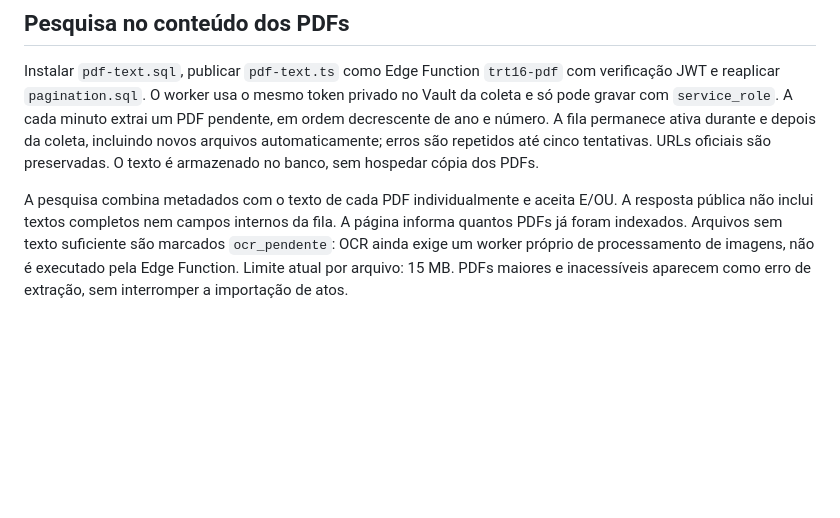
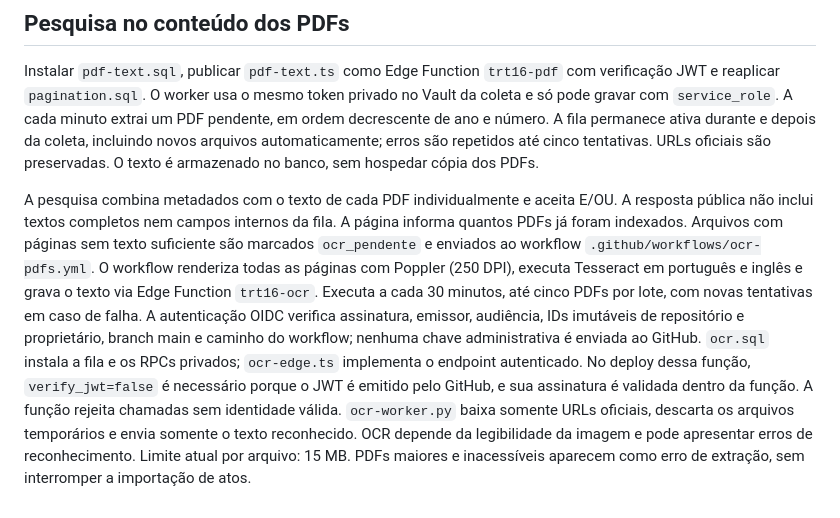
Before and after one commit to aagsf1/atos_normativos, a Markdown page: INSTALACAO.md, the part around the change. Rendered like a GitHub page; blank space fills up the shorter version.

Commit message:
Documenta OCR automático verificado e autenticação restrita por OIDC

```diff
--- a/INSTALACAO.md
+++ b/INSTALACAO.md
@@ -46,4 +46,4 @@ Os scripts sync.sql e sync.ts documentam a automação deste projeto. Para reins
 
 Instalar `pdf-text.sql`, publicar `pdf-text.ts` como Edge Function `trt16-pdf` com verificação JWT e reaplicar `pagination.sql`. O worker usa o mesmo token privado no Vault da coleta e só pode gravar com `service_role`. A cada minuto extrai um PDF pendente, em ordem decrescente de ano e número. A fila permanece ativa durante e depois da coleta, incluindo novos arquivos automaticamente; erros são repetidos até cinco tentativas. URLs oficiais são preservadas. O texto é armazenado no banco, sem hospedar cópia dos PDFs.
 
-A pesquisa combina metadados com o texto de cada PDF individualmente e aceita E/OU. A resposta pública não inclui textos completos nem campos internos da fila. A página informa quantos PDFs já foram indexados. Arquivos sem texto suficiente são marcados `ocr_pendente`: OCR ainda exige um worker próprio de processamento de imagens, não é executado pela Edge Function. Limite atual por arquivo: 15 MB. PDFs maiores e inacessíveis aparecem como erro de extração, sem interromper a importação de atos.
+A pesquisa combina metadados com o texto de cada PDF individualmente e aceita E/OU. A resposta pública não inclui textos completos nem campos internos da fila. A página informa quantos PDFs já foram indexados. Arquivos com páginas sem texto suficiente são marcados `ocr_pendente` e enviados ao workflow `.github/workflows/ocr-pdfs.yml`. O workflow renderiza todas as páginas com Poppler (250 DPI), executa Tesseract em português e inglês e grava o texto via Edge Function `trt16-ocr`. Executa a cada 30 minutos, até cinco PDFs por lote, com novas tentativas em caso de falha. A autenticação OIDC verifica assinatura, emissor, audiência, IDs imutáveis de repositório e proprietário, branch main e caminho do workflow; nenhuma chave administrativa é enviada ao GitHub. `ocr.sql` instala a fila e os RPCs privados; `ocr-edge.ts` implementa o endpoint autenticado. No deploy dessa função, `verify_jwt=false` é necessário porque o JWT é emitido pelo GitHub, e sua assinatura é validada dentro da função. A função rejeita chamadas sem identidade válida. `ocr-worker.py` baixa somente URLs oficiais, descarta os arquivos temporários e envia somente o texto reconhecido. OCR depende da legibilidade da imagem e pode apresentar erros de reconhecimento. Limite atual por arquivo: 15 MB. PDFs maiores e inacessíveis aparecem como erro de extração, sem interromper a importação de atos.
```
